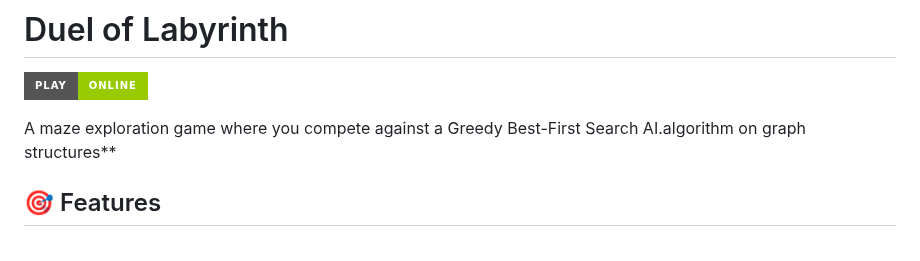
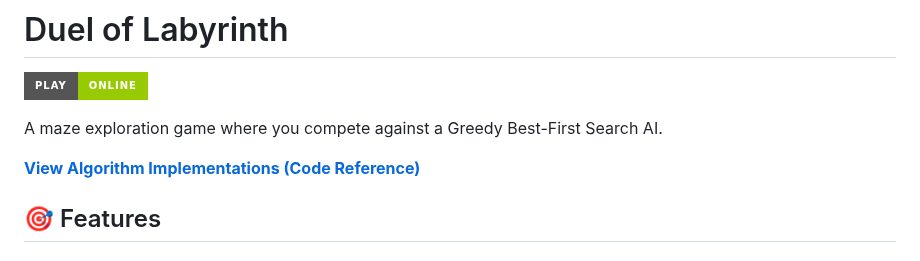
Before and after one commit to Vidyadhar-pothula/DAA-Maze-Runner, a Markdown page: README.md, the part around the change. Rendered like a GitHub page; badges without logos.

Commit message:
Docs: Add ALGORITHMS.md with code reference

```diff
--- a/README.md
+++ b/README.md
@@ -4,7 +4,9 @@
 
 [![Play Online](https://img.shields.io/badge/Play-Online-green?style=for-the-badge&logo=google-chrome)](https://vidyadhar-pothula.github.io/DAA-Maze-Runner/)
 
-A maze exploration game where you compete against a Greedy Best-First Search AI.algorithm on graph structures**
+A maze exploration game where you compete against a Greedy Best-First Search AI.
+
+**[View Algorithm Implementations (Code Reference)](ALGORITHMS.md)**
 
 ## 🎯 Features
 
```
Also changed, not shown: ALGORITHMS.md (added, +161 -0 lines).
